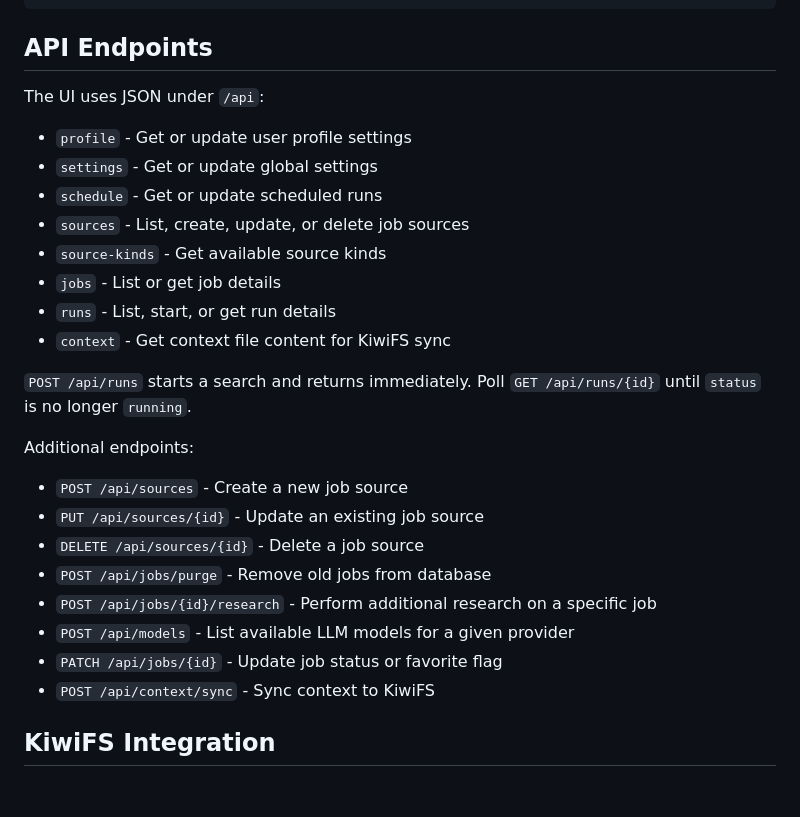
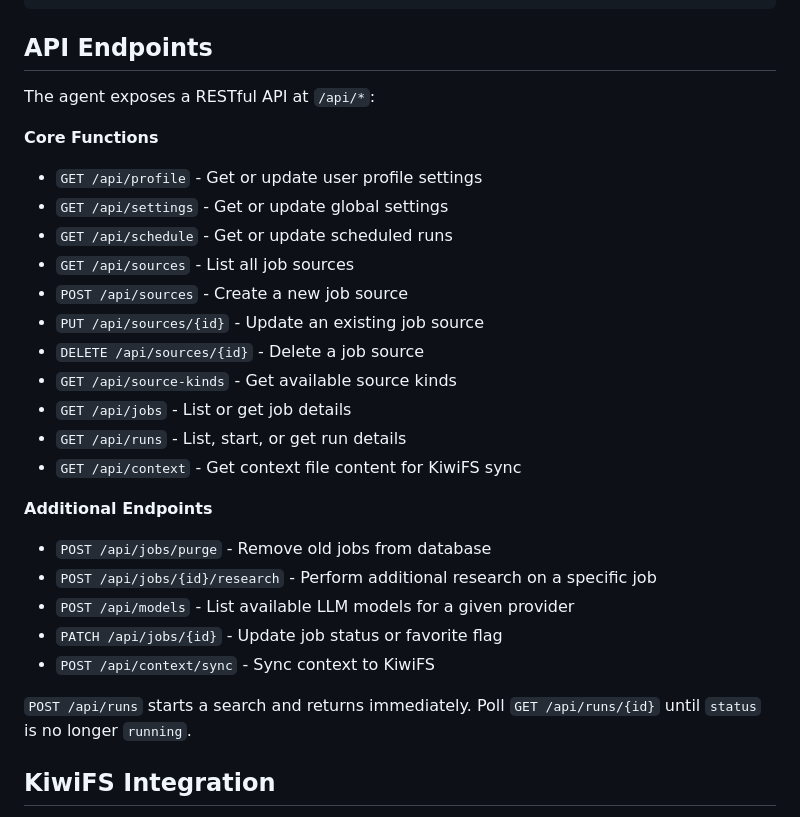
Before and after one commit to hhollenstain/job-finder-agent, a Markdown page: AGENTS.md, the part around the change. GitHub-like rendering; blank space fills up the shorter version.

```diff
--- a/AGENTS.md
+++ b/AGENTS.md
@@ -178,27 +178,29 @@ settings:
 
 ## API Endpoints
 
-The UI uses JSON under `/api`:
-- `profile` - Get or update user profile settings
-- `settings` - Get or update global settings
-- `schedule` - Get or update scheduled runs
-- `sources` - List, create, update, or delete job sources
-- `source-kinds` - Get available source kinds
-- `jobs` - List or get job details
-- `runs` - List, start, or get run details
-- `context` - Get context file content for KiwiFS sync
+The agent exposes a RESTful API at `/api/*`:
 
-`POST /api/runs` starts a search and returns immediately. Poll `GET /api/runs/{id}` until `status` is no longer `running`.
-
-Additional endpoints:
+**Core Functions**
+- `GET /api/profile` - Get or update user profile settings
+- `GET /api/settings` - Get or update global settings
+- `GET /api/schedule` - Get or update scheduled runs
+- `GET /api/sources` - List all job sources
 - `POST /api/sources` - Create a new job source
 - `PUT /api/sources/{id}` - Update an existing job source
 - `DELETE /api/sources/{id}` - Delete a job source
+- `GET /api/source-kinds` - Get available source kinds
+- `GET /api/jobs` - List or get job details
+- `GET /api/runs` - List, start, or get run details
+- `GET /api/context` - Get context file content for KiwiFS sync
+
+**Additional Endpoints**
 - `POST /api/jobs/purge` - Remove old jobs from database
 - `POST /api/jobs/{id}/research` - Perform additional research on a specific job
 - `POST /api/models` - List available LLM models for a given provider
 - `PATCH /api/jobs/{id}` - Update job status or favorite flag
 - `POST /api/context/sync` - Sync context to KiwiFS
+
+`POST /api/runs` starts a search and returns immediately. Poll `GET /api/runs/{id}` until `status` is no longer `running`.
 
 ## KiwiFS Integration
 
```
